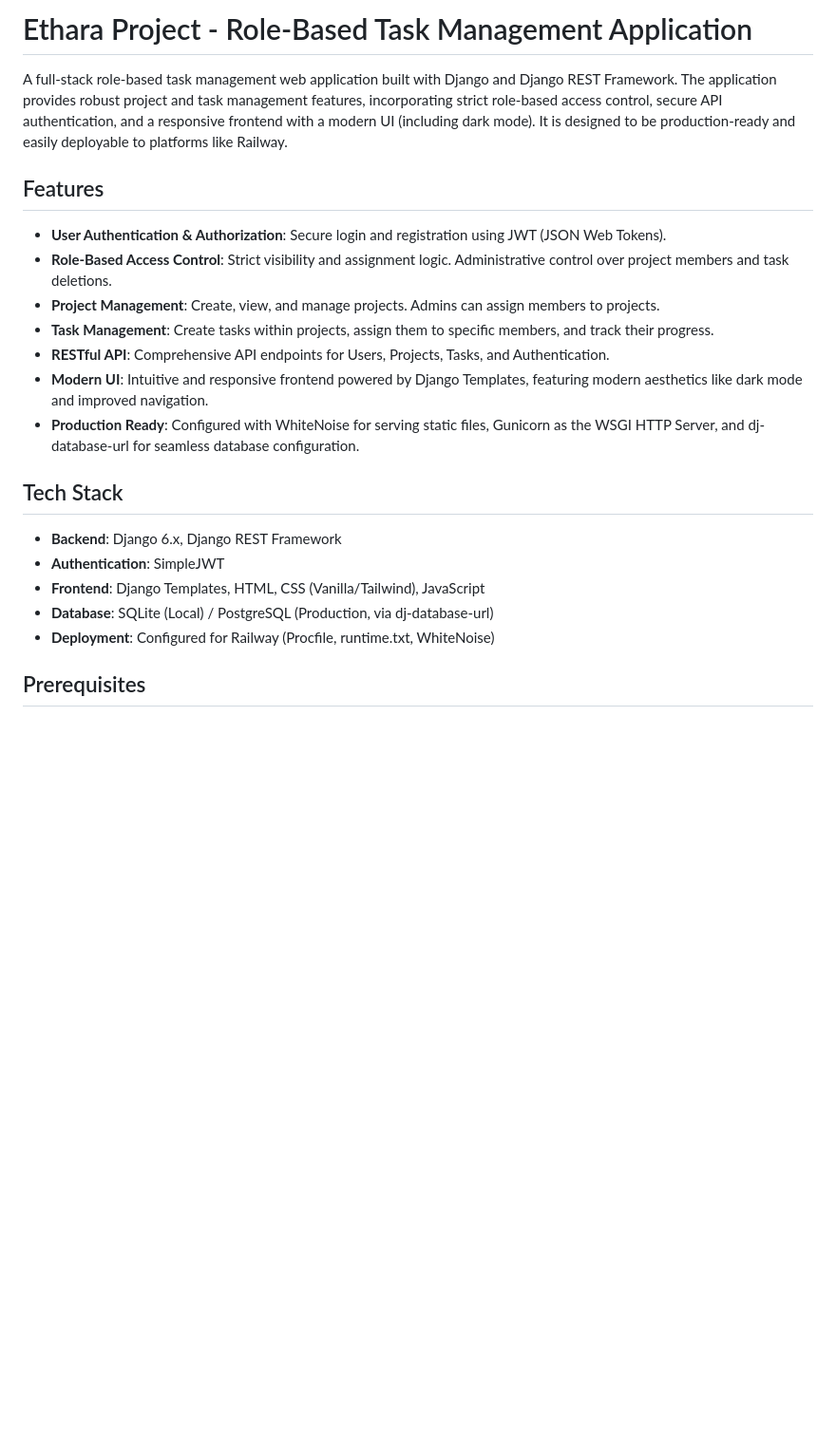
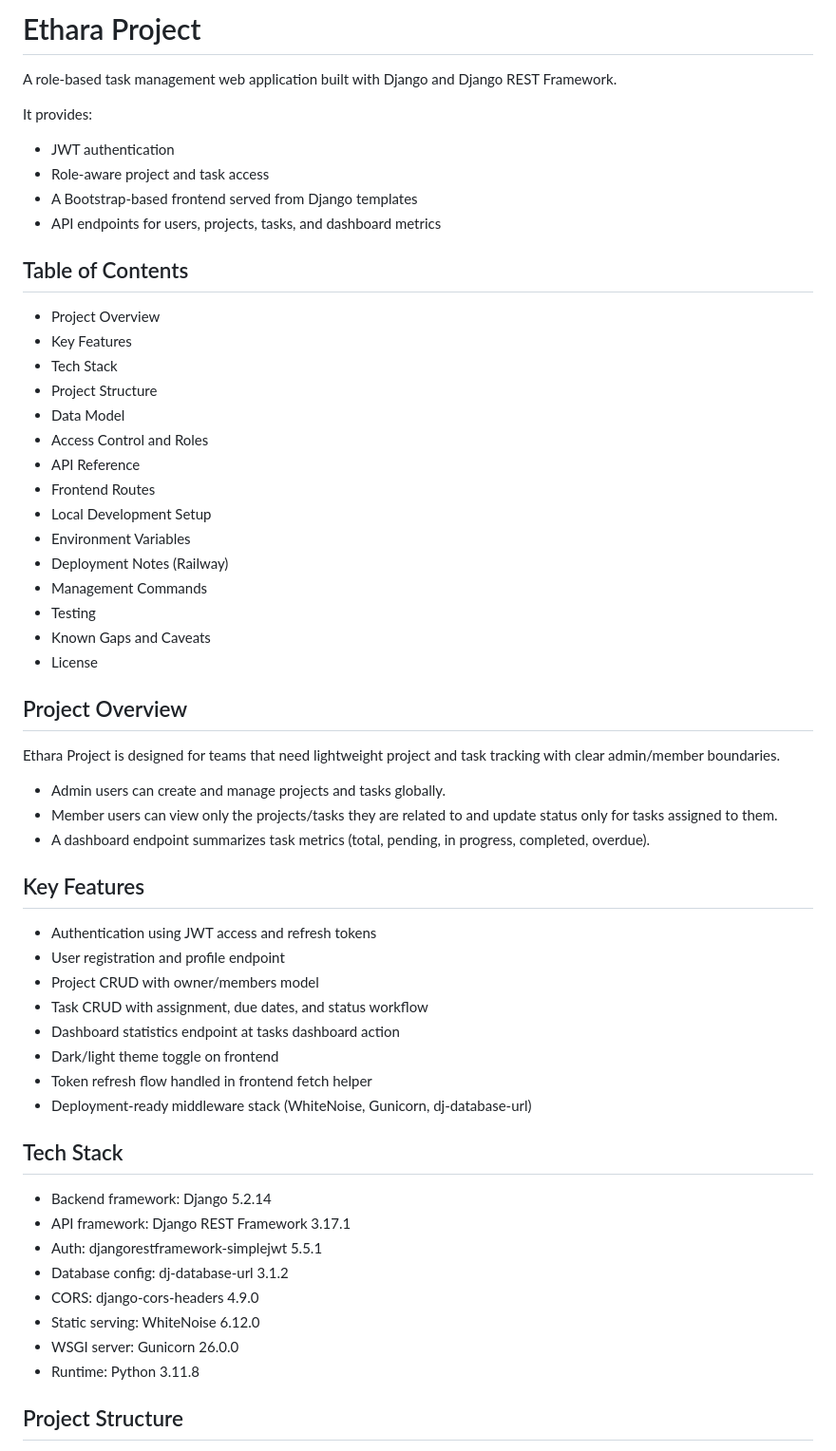
Before and after one commit to gsreedev/task_manager, a Markdown page: README.md, the part around one of its changes. Shown at 95% size. GitHub-like rendering; blank space fills up the shorter version.

Commit message:
Revise README for clarity and completeness
Updated project description, features, tech stack, and local setup instructions in README.md.

```diff
--- a/README.md
+++ b/README.md
@@ -1,24 +1,60 @@
-# Ethara Project - Role-Based Task Management Application
+# Ethara Project
 
-A full-stack role-based task management web application built with Django and Django REST Framework. The application provides robust project and task management features, incorporating strict role-based access control, secure API authentication, and a responsive frontend with a modern UI (including dark mode). It is designed to be production-ready and easily deployable to platforms like Railway.
+A role-based task management web application built with Django and Django REST Framework.
 
-## Features
+It provides:
+- JWT authentication
+- Role-aware project and task access
+- A Bootstrap-based frontend served from Django templates
+- API endpoints for users, projects, tasks, and dashboard metrics
 
-- **User Authentication & Authorization**: Secure login and registration using JWT (JSON Web Tokens).
-- **Role-Based Access Control**: Strict visibility and assignment logic. Administrative control over project members and task deletions.
-- **Project Management**: Create, view, and manage projects. Admins can assign members to projects.
-- **Task Management**: Create tasks within projects, assign them to specific members, and track their progress.
-- **RESTful API**: Comprehensive API endpoints for Users, Projects, Tasks, and Authentication.
-- **Modern UI**: Intuitive and responsive frontend powered by Django Templates, featuring modern aesthetics like dark mode and improved navigation.
-- **Production Ready**: Configured with WhiteNoise for serving static files, Gunicorn as the WSGI HTTP Server, and dj-database-url for seamless database configuration.
+## Table of Contents
+
+- Project Overview
+- Key Features
+- Tech Stack
+- Project Structure
+- Data Model
+- Access Control and Roles
+- API Reference
+- Frontend Routes
+- Local Development Setup
+- Environment Variables
+- Deployment Notes (Railway)
+- Management Commands
+- Testing
+- Known Gaps and Caveats
+- License
+
+## Project Overview
+
+Ethara Project is designed for teams that need lightweight project and task tracking with clear admin/member boundaries.
+
+- Admin users can create and manage projects and tasks globally.
+- Member users can view only the projects/tasks they are related to and update status only for tasks assigned to them.
+- A dashboard endpoint summarizes task metrics (total, pending, in progress, completed, overdue).
+
+## Key Features
+
+- Authentication using JWT access and refresh tokens
+- User registration and profile endpoint
+- Project CRUD with owner/members model
+- Task CRUD with assignment, due dates, and status workflow
+- Dashboard statistics endpoint at tasks dashboard action
+- Dark/light theme toggle on frontend
+- Token refresh flow handled in frontend fetch helper
+- Deployment-ready middleware stack (WhiteNoise, Gunicorn, dj-database-url)
 
 ## Tech Stack
 
-- **Backend**: Django 6.x, Django REST Framework
-- **Authentication**: SimpleJWT
-- **Frontend**: Django Templates, HTML, CSS (Vanilla/Tailwind), JavaScript
-- **Database**: SQLite (Local) / PostgreSQL (Production, via dj-database-url)
-- **Deployment**: Configured for Railway (Procfile, runtime.txt, WhiteNoise)
+- Backend framework: Django 5.2.14
+- API framework: Django REST Framework 3.17.1
+- Auth: djangorestframework-simplejwt 5.5.1
+- Database config: dj-database-url 3.1.2
+- CORS: django-cors-headers 4.9.0
+- Static serving: WhiteNoise 6.12.0
+- WSGI server: Gunicorn 26.0.0
+- Runtime: Python 3.11.8
 
-## Prerequisites
+## Project Structure
 
```
Also changed, not shown: other parts of README.md (+317 -53 lines).
